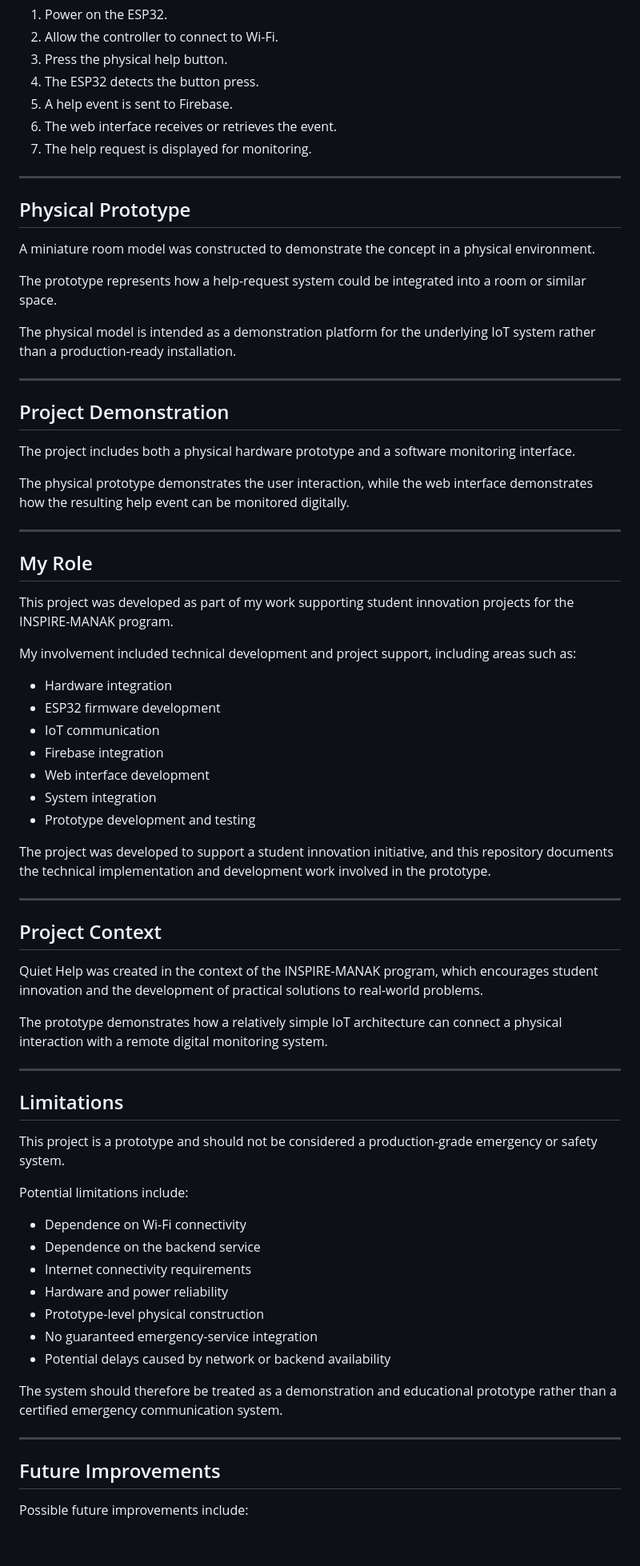
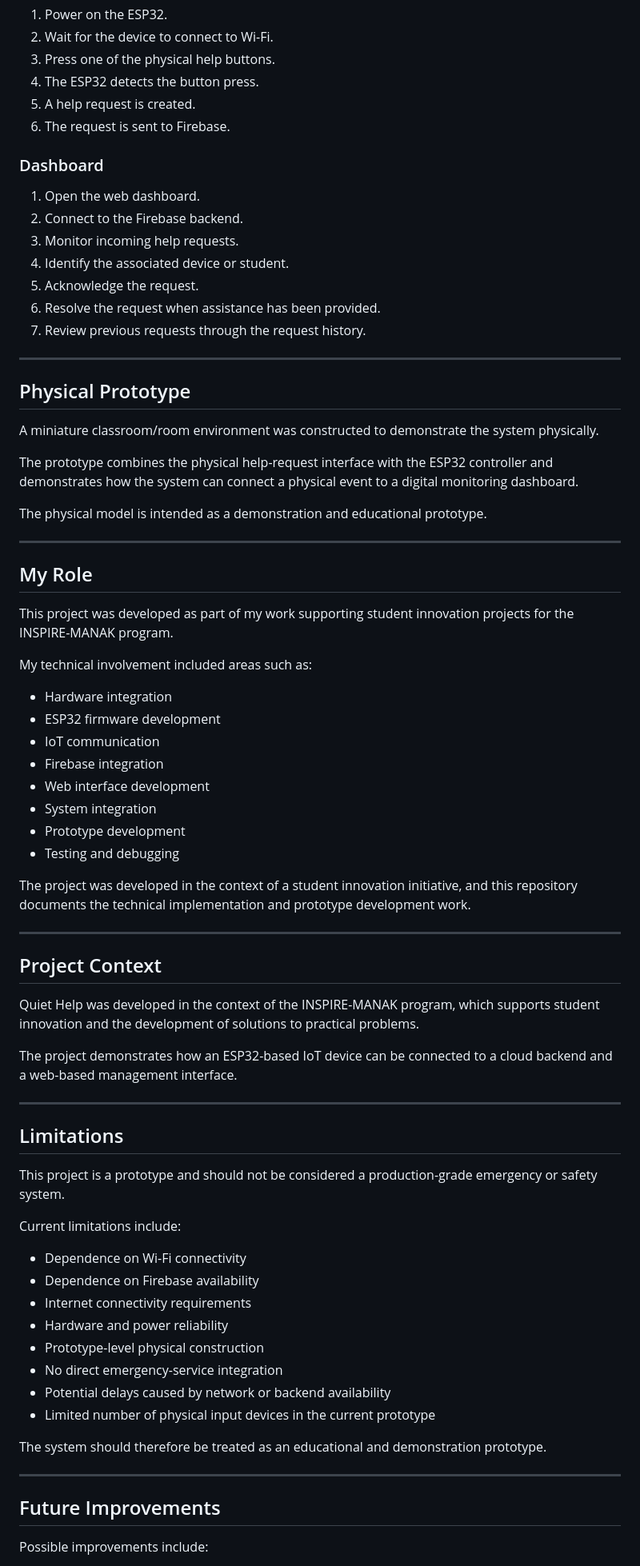
Before and after one commit to Sahilpillai006/quiet-help, a Markdown page: README.md, the part around one of its changes. Shown at 80% size. Rendered like a GitHub page; blank space fills up the shorter version.

```diff
--- a/README.md
+++ b/README.md
@@ -174,28 +294,29 @@ Configure the Firebase connection according to the project's deployment requirem
 1. Power on the ESP32.
-2. Allow the controller to connect to Wi-Fi.
-3. Press the physical help button.
+2. Wait for the device to connect to Wi-Fi.
+3. Press one of the physical help buttons.
 4. The ESP32 detects the button press.
-5. A help event is sent to Firebase.
-6. The web interface receives or retrieves the event.
-7. The help request is displayed for monitoring.
+5. A help request is created.
+6. The request is sent to Firebase.
+
+### Dashboard
+
+1. Open the web dashboard.
+2. Connect to the Firebase backend.
+3. Monitor incoming help requests.
+4. Identify the associated device or student.
+5. Acknowledge the request.
+6. Resolve the request when assistance has been provided.
+7. Review previous requests through the request history.
 
 ---
 
 ## Physical Prototype
 
-A miniature room model was constructed to demonstrate the concept in a physical environment.
+A miniature classroom/room environment was constructed to demonstrate the system physically.
 
-The prototype represents how a help-request system could be integrated into a room or similar space.
+The prototype combines the physical help-request interface with the ESP32 controller and demonstrates how the system can connect a physical event to a digital monitoring dashboard.
 
-The physical model is intended as a demonstration platform for the underlying IoT system rather than a production-ready installation.
-
----
-
-## Project Demonstration
-
-The project includes both a physical hardware prototype and a software monitoring interface.
-
-The physical prototype demonstrates the user interaction, while the web interface demonstrates how the resulting help event can be monitored digitally.
+The physical model is intended as a demonstration and educational prototype.
 
 ---
 
@@ -203,7 +324,7 @@ The physical prototype demonstrates the user interaction, while the web interfac
 
 This project was developed as part of my work supporting student innovation projects for the INSPIRE-MANAK program.
 
-My involvement included technical development and project support, including areas such as:
+My technical involvement included areas such as:
 
 - Hardware integration
 - ESP32 firmware development
@@ -211,17 +332,18 @@ My involvement included technical development and project support, including are
 - Firebase integration
 - Web interface development
 - System integration
-- Prototype development and testing
+- Prototype development
+- Testing and debugging
 
-The project was developed to support a student innovation initiative, and this repository documents the technical implementation and development work involved in the prototype.
+The project was developed in the context of a student innovation initiative, and this repository documents the technical implementation and prototype development work.
 
 ---
 
 ## Project Context
 
-Quiet Help was created in the context of the INSPIRE-MANAK program, which encourages student innovation and the development of practical solutions to real-world problems.
+Quiet Help was developed in the context of the INSPIRE-MANAK program, which supports student innovation and the development of solutions to practical problems.
 
-The prototype demonstrates how a relatively simple IoT architecture can connect a physical interaction with a remote digital monitoring system.
+The project demonstrates how an ESP32-based IoT device can be connected to a cloud backend and a web-based management interface.
 
 ---
 
@@ -229,21 +351,22 @@ The prototype demonstrates how a relatively simple IoT architecture can connect
 
 This project is a prototype and should not be considered a production-grade emergency or safety system.
 
-Potential limitations include:
+Current limitations include:
 
 - Dependence on Wi-Fi connectivity
-- Dependence on the backend service
+- Dependence on Firebase availability
 - Internet connectivity requirements
 - Hardware and power reliability
 - Prototype-level physical construction
-- No guaranteed emergency-service integration
+- No direct emergency-service integration
 - Potential delays caused by network or backend availability
+- Limited number of physical input devices in the current prototype
 
-The system should therefore be treated as a demonstration and educational prototype rather than a certified emergency communication system.
+The system should therefore be treated as an educational and demonstration prototype.
 
 ---
 
 ## Future Improvements
 
-Possible future improvements include:
+Possible improvements include:
 
```
Also changed, not shown: other parts of README.md (+197 -74 lines).
